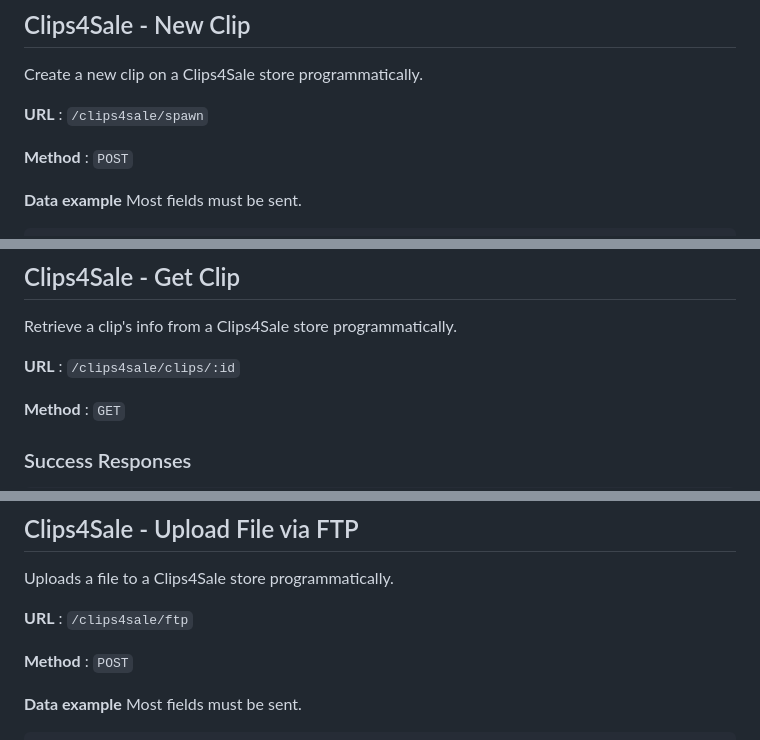
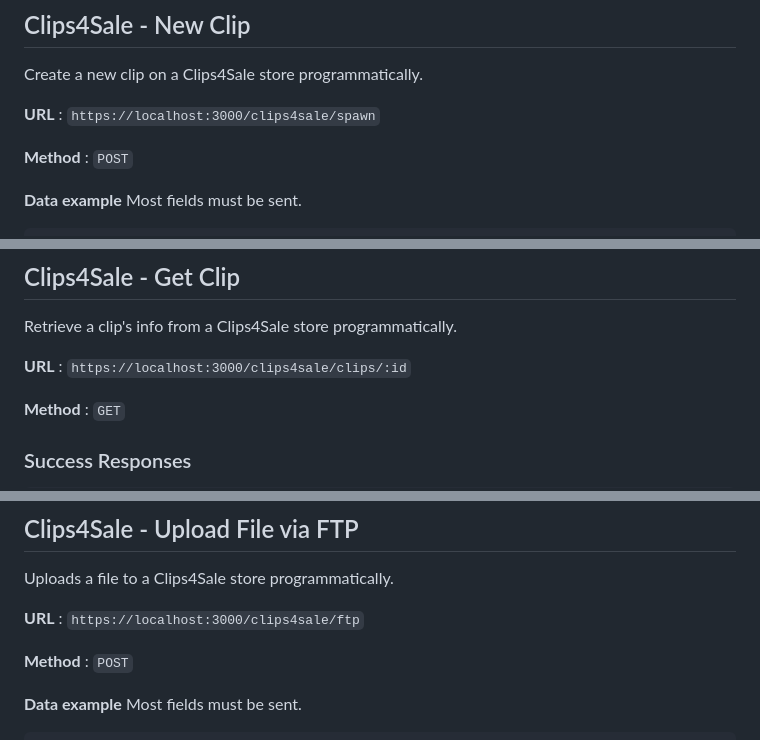
Before and after one commit to aidenvalentine/ClipNuke-Server-Win-x64, a Markdown page: README.md, 3 parts joined by grey strips. Drawn GitHub-style.

```diff
--- a/README.md
+++ b/README.md
@@ -84,7 +90,7 @@ The core of this software is the Clip Store API, which allows us to communicate
 
 Create a new clip on a Clips4Sale store programmatically.
 
-**URL** : `/clips4sale/spawn`
+**URL** : `https://localhost:3000/clips4sale/spawn`
 
 **Method** : `POST`
 
@@ -119,7 +125,7 @@ Create a new clip on a Clips4Sale store programmatically.
 
 Retrieve a clip's info from a Clips4Sale store programmatically.
 
-**URL** : `/clips4sale/clips/:id`
+**URL** : `https://localhost:3000/clips4sale/clips/:id`
 
 **Method** : `GET`
 
@@ -156,7 +162,7 @@ Retrieve a clip's info from a Clips4Sale store programmatically.
 
 Uploads a file to a Clips4Sale store programmatically.
 
-**URL** : `/clips4sale/ftp`
+**URL** : `https://localhost:3000/clips4sale/ftp`
 
 **Method** : `POST`
 
```
Also changed, not shown: other parts of README.md (+12 -6 lines), docs/images/clipnuke-settings.png (added).
